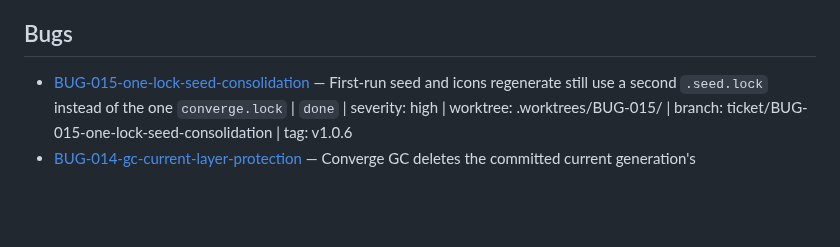
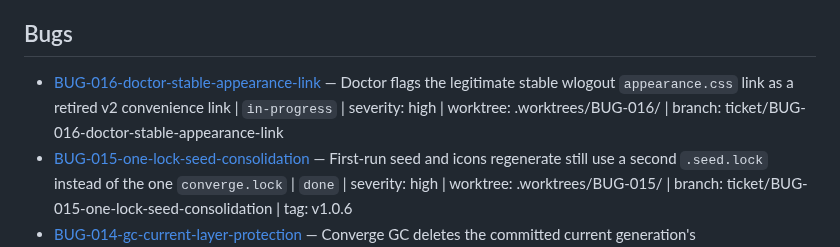
Before and after one commit to RandomGenericUsername/dotfiles-runtime, a Markdown page: tickets/INDEX.md, the part around the change. Drawn GitHub-style; blank space fills up the shorter version.

Commit message:
docs(BUG-016): plan the stable appearance-link doctor fix

```diff
--- a/tickets/INDEX.md
+++ b/tickets/INDEX.md
@@ -30,6 +30,7 @@
 
 ## Bugs
 
+- [BUG-016-doctor-stable-appearance-link](./BUG-016-doctor-stable-appearance-link/ticket.md) — Doctor flags the legitimate stable wlogout `appearance.css` link as a retired v2 convenience link | `in-progress` | severity: high | worktree: .worktrees/BUG-016/ | branch: ticket/BUG-016-doctor-stable-appearance-link
 - [BUG-015-one-lock-seed-consolidation](./BUG-015-one-lock-seed-consolidation/ticket.md) — First-run seed and icons regenerate still use a second `.seed.lock` instead of the one `converge.lock` | `done` | severity: high | worktree: .worktrees/BUG-015/ | branch: ticket/BUG-015-one-lock-seed-consolidation | tag: v1.0.6
 - [BUG-014-gc-current-layer-protection](./BUG-014-gc-current-layer-protection/ticket.md) — Converge GC deletes the committed current generation's palette/wallpaper/appearance cache layers | `done` | severity: critical | worktree: .worktrees/BUG-014/ | branch: ticket/BUG-014-gc-current-layer-protection | tag: v1.0.5
 - [BUG-013-reactive-history-cli-race](./BUG-013-reactive-history-cli-race/ticket.md) — Reactive mode changes leave a stale history tail, converge slowly, and `reconcile --regenerate-stale` returns a pre-commit snapshot | `done` | severity: high | worktree: .worktrees/BUG-013/ | branch: ticket/BUG-013-reactive-history-cli-race | tag: v1.0.4
```
Also changed, not shown: tickets/BUG-016-doctor-stable-appearance-link/ticket.md (added, +92 -0 lines).
